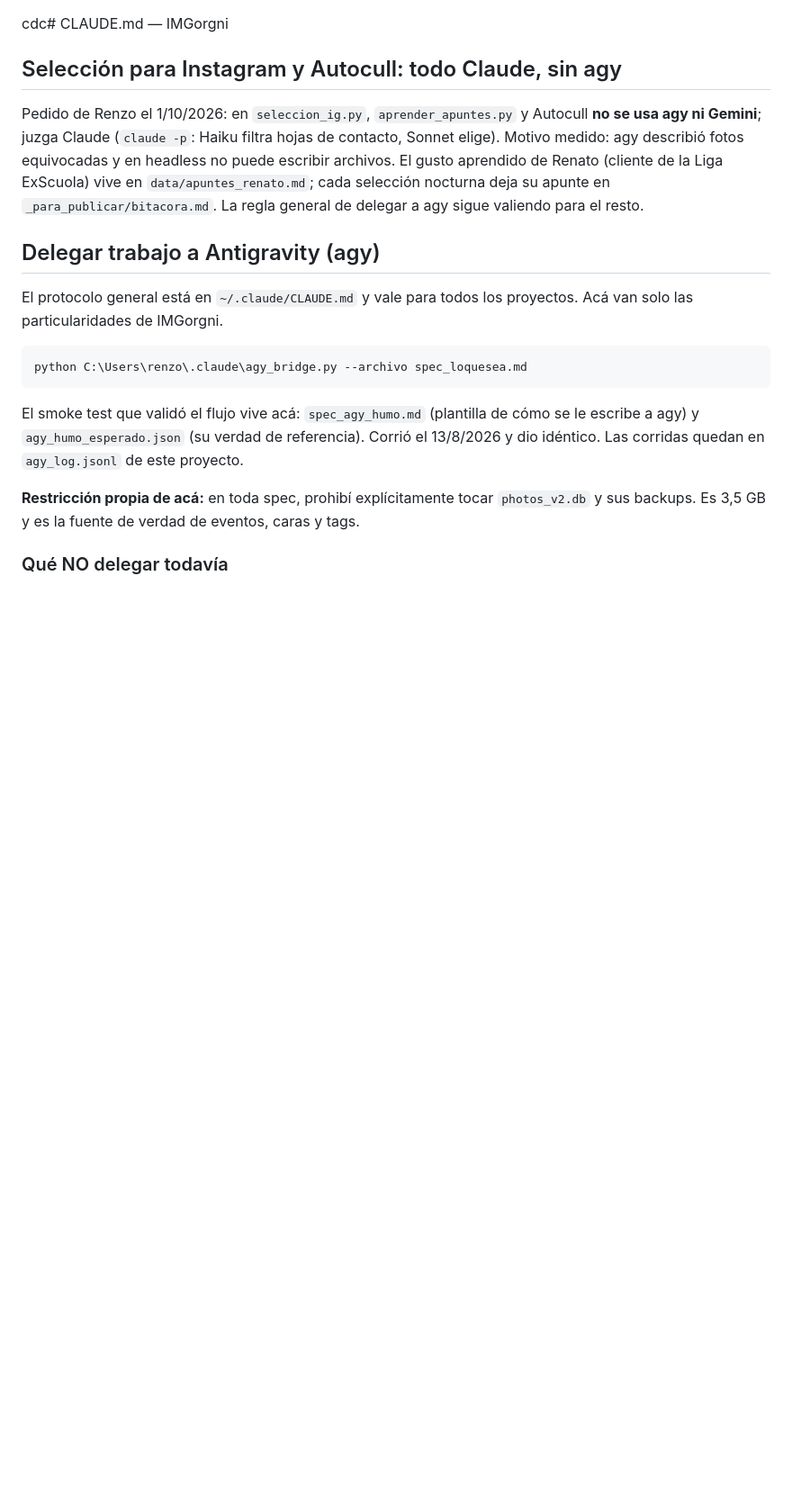
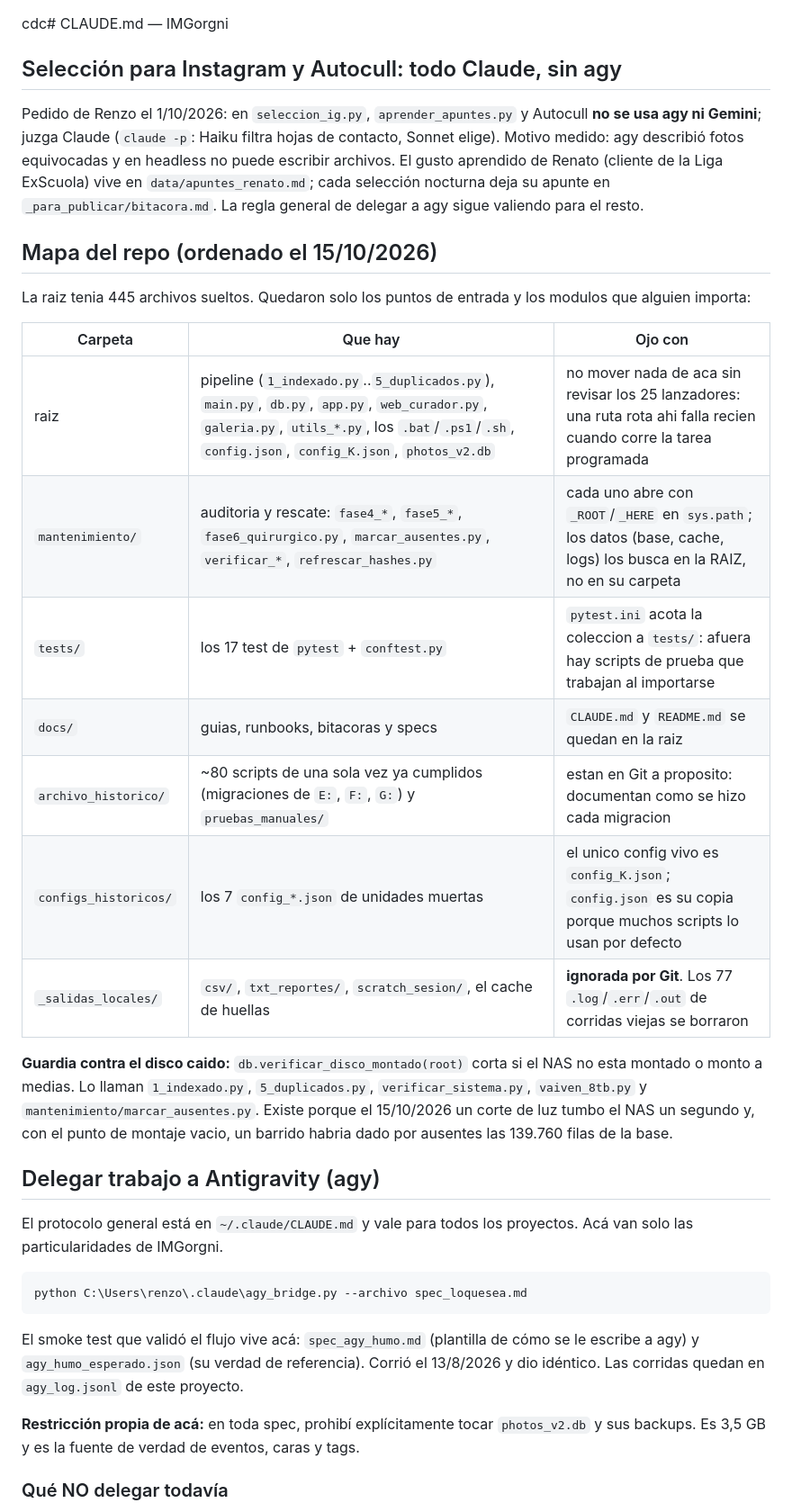
Before and after one commit to yenllo/imgorgni, a Markdown page: CLAUDE.md, the part around the change. Shown at 90% size. GitHub-like rendering; blank space fills up the shorter version.

Commit message:
CLAUDE.md: el mapa del repo y la estructura nueva de K:
Una tabla por carpeta (raiz, mantenimiento, tests, docs, archivo_historico,
configs_historicos, _salidas_locales) con que hay en cada una y con que hay
que tener cuidado, mas el guardia verificar_disco_montado y por que existe.

Co-Authored-By: Claude Opus 5 <noreply@anthropic.com>

```diff
--- a/CLAUDE.md
+++ b/CLAUDE.md
@@ -7,6 +7,29 @@ ni Gemini**; juzga Claude (`claude -p`: Haiku filtra hojas de contacto, Sonnet e
 agy describió fotos equivocadas y en headless no puede escribir archivos. El gusto aprendido de Renato
 (cliente de la Liga ExScuola) vive en `data/apuntes_renato.md`; cada selección nocturna deja su
 apunte en `_para_publicar/bitacora.md`. La regla general de delegar a agy sigue valiendo para el resto.
+
+## Mapa del repo (ordenado el 15/10/2026)
+
+La raiz tenia 445 archivos sueltos. Quedaron solo los puntos de entrada y los
+modulos que alguien importa:
+
+| Carpeta | Que hay | Ojo con |
+|---|---|---|
+| raiz | pipeline (`1_indexado.py`..`5_duplicados.py`), `main.py`, `db.py`, `app.py`, `web_curador.py`, `galeria.py`, `utils_*.py`, los `.bat`/`.ps1`/`.sh`, `config.json`, `config_K.json`, `photos_v2.db` | no mover nada de aca sin revisar los 25 lanzadores: una ruta rota ahi falla recien cuando corre la tarea programada |
+| `mantenimiento/` | auditoria y rescate: `fase4_*`, `fase5_*`, `fase6_quirurgico.py`, `marcar_ausentes.py`, `verificar_*`, `refrescar_hashes.py` | cada uno abre con `_ROOT`/`_HERE` en `sys.path`; los datos (base, cache, logs) los busca en la RAIZ, no en su carpeta |
+| `tests/` | los 17 test de `pytest` + `conftest.py` | `pytest.ini` acota la coleccion a `tests/`: afuera hay scripts de prueba que trabajan al importarse |
+| `docs/` | guias, runbooks, bitacoras y specs | `CLAUDE.md` y `README.md` se quedan en la raiz |
+| `archivo_historico/` | ~80 scripts de una sola vez ya cumplidos (migraciones de `E:`, `F:`, `G:`) y `pruebas_manuales/` | estan en Git a proposito: documentan como se hizo cada migracion |
+| `configs_historicos/` | los 7 `config_*.json` de unidades muertas | el unico config vivo es `config_K.json`; `config.json` es su copia porque muchos scripts lo usan por defecto |
+| `_salidas_locales/` | `csv/`, `txt_reportes/`, `scratch_sesion/`, el cache de huellas | **ignorada por Git**. Los 77 `.log`/`.err`/`.out` de corridas viejas se borraron |
+
+**Guardia contra el disco caido:** `db.verificar_disco_montado(root)` corta si el
+NAS no esta montado o monto a medias. Lo llaman `1_indexado.py`,
+`5_duplicados.py`, `verificar_sistema.py`, `vaiven_8tb.py` y
+`mantenimiento/marcar_ausentes.py`. Existe porque el 15/10/2026 un corte de luz
+tumbo el NAS un segundo y, con el punto de montaje vacio, un barrido habria
+dado por ausentes las 139.760 filas de la base.
+
 
 ## Delegar trabajo a Antigravity (agy)
 
```
